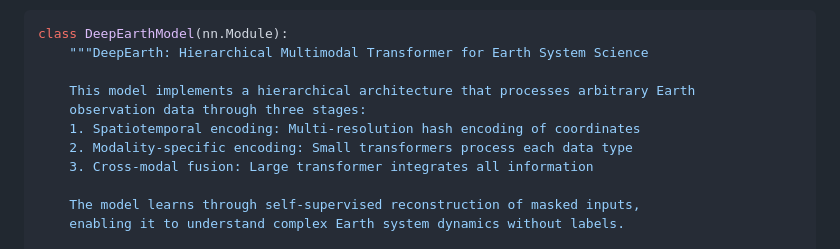
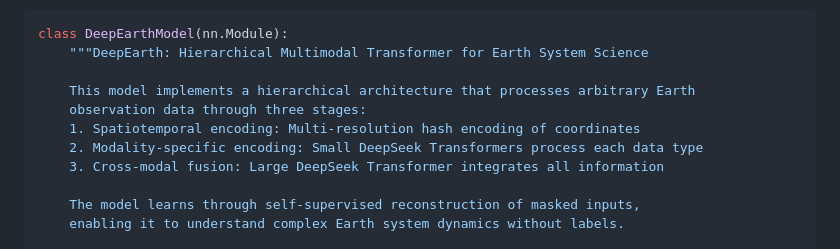
Before and after one commit to legel/deepearth, a Markdown page: README.md, the part around the change. Drawn GitHub-style.

Commit message:
Clarification of DeepSeek Transformers

```diff
--- a/README.md
+++ b/README.md
@@ -43,8 +43,8 @@ class DeepEarthModel(nn.Module):
     This model implements a hierarchical architecture that processes arbitrary Earth
     observation data through three stages:
     1. Spatiotemporal encoding: Multi-resolution hash encoding of coordinates
-    2. Modality-specific encoding: Small transformers process each data type
-    3. Cross-modal fusion: Large transformer integrates all information
+    2. Modality-specific encoding: Small DeepSeek Transformers process each data type
+    3. Cross-modal fusion: Large DeepSeek Transformer integrates all information
 
     The model learns through self-supervised reconstruction of masked inputs,
     enabling it to understand complex Earth system dynamics without labels.
```
